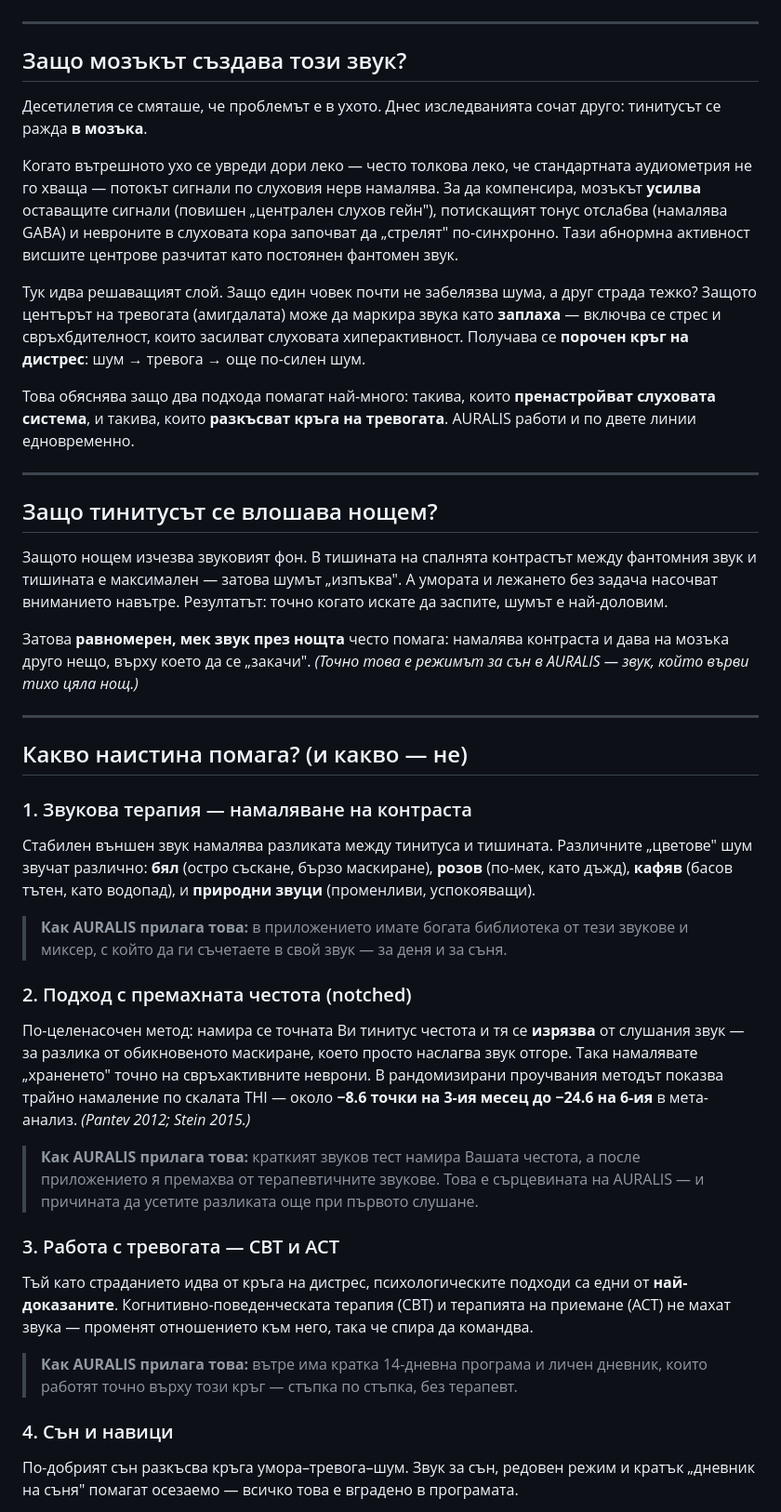
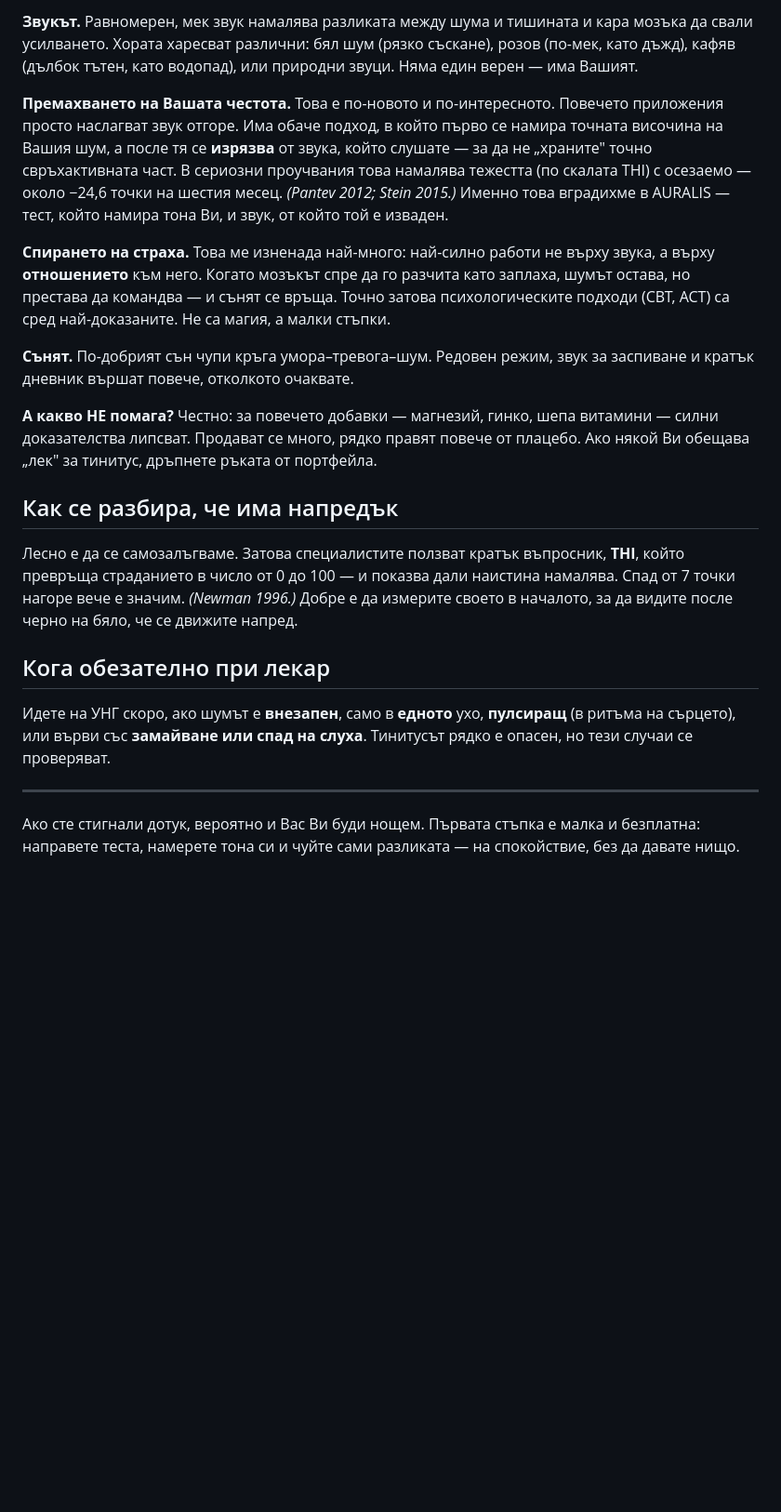
Before and after one commit to tiholenev-tech/tinnitus-app, a Markdown page: content/articles/01-tinitus-shum-v-ushite.md, the part around one of its changes. Shown at 93% size. Drawn GitHub-style; blank space fills up the shorter version.

```diff
--- a/content/articles/01-tinitus-shum-v-ushite.md
+++ b/content/articles/01-tinitus-shum-v-ushite.md
@@ -28,47 +42,22 @@ updated: 2026-06-04
+**Звукът.** Равномерен, мек звук намалява разликата между шума и тишината и кара мозъка да свали усилването. Хората харесват различни: бял шум (рязко съскане), розов (по-мек, като дъжд), кафяв (дълбок тътен, като водопад), или природни звуци. Няма един верен — има Вашият.
+
+**Премахването на Вашата честота.** Това е по-новото и по-интересното. Повечето приложения просто наслагват звук отгоре. Има обаче подход, в който първо се намира точната височина на Вашия шум, а после тя се **изрязва** от звука, който слушате — за да не „храните" точно свръхактивната част. В сериозни проучвания това намалява тежестта (по скалата THI) с осезаемо — около −24,6 точки на шестия месец. *(Pantev 2012; Stein 2015.)* Именно това вградихме в AURALIS — тест, който намира тона Ви, и звук, от който той е изваден.
+
+**Спирането на страха.** Това ме изненада най-много: най-силно работи не върху звука, а върху **отношението** към него. Когато мозъкът спре да го разчита като заплаха, шумът остава, но престава да командва — и сънят се връща. Точно затова психологическите подходи (CBT, ACT) са сред най-доказаните. Не са магия, а малки стъпки.
+
+**Сънят.** По-добрият сън чупи кръга умора–тревога–шум. Редовен режим, звук за заспиване и кратък дневник вършат повече, отколкото очаквате.
+
+**А какво НЕ помага?** Честно: за повечето добавки — магнезий, гинко, шепа витамини — силни доказателства липсват. Продават се много, рядко правят повече от плацебо. Ако някой Ви обещава „лек" за тинитус, дръпнете ръката от портфейла.
+
+## Как се разбира, че има напредък
+
+Лесно е да се самозалъгваме. Затова специалистите ползват кратък въпросник, **THI**, който превръща страданието в число от 0 до 100 — и показва дали наистина намалява. Спад от 7 точки нагоре вече е значим. *(Newman 1996.)* Добре е да измерите своето в началото, за да видите после черно на бяло, че се движите напред.
+
+## Кога обезателно при лекар
+
+Идете на УНГ скоро, ако шумът е **внезапен**, само в **едното** ухо, **пулсиращ** (в ритъма на сърцето), или върви със **замайване или спад на слуха**. Тинитусът рядко е опасен, но тези случаи се проверяват.
 
 ---
 
-## Защо мозъкът създава този звук?
+Ако сте стигнали дотук, вероятно и Вас Ви буди нощем. Първата стъпка е малка и безплатна: направете теста, намерете тона си и чуйте сами разликата — на спокойствие, без да давате нищо.
 
-Десетилетия се смяташе, че проблемът е в ухото. Днес изследванията сочат друго: тинитусът се ражда **в мозъка**.
-
-Когато вътрешното ухо се увреди дори леко — често толкова леко, че стандартната аудиометрия не го хваща — потокът сигнали по слуховия нерв намалява. За да компенсира, мозъкът **усилва** оставащите сигнали (повишен „централен слухов гейн"), потискащият тонус отслабва (намалява GABA) и невроните в слуховата кора започват да „стрелят" по-синхронно. Тази абнормна активност висшите центрове разчитат като постоянен фантомен звук.
-
-Тук идва решаващият слой. Защо един човек почти не забелязва шума, а друг страда тежко? Защото центърът на тревогата (амигдалата) може да маркира звука като **заплаха** — включва се стрес и свръхбдителност, които засилват слуховата хиперактивност. Получава се **порочен кръг на дистрес**: шум → тревога → още по-силен шум.
-
-Това обяснява защо два подхода помагат най-много: такива, които **пренастройват слуховата система**, и такива, които **разкъсват кръга на тревогата**. AURALIS работи и по двете линии едновременно.
-
----
-
-## Защо тинитусът се влошава нощем?
-
-Защото нощем изчезва звуковият фон. В тишината на спалнята контрастът между фантомния звук и тишината е максимален — затова шумът „изпъква". А умората и лежането без задача насочват вниманието навътре. Резултатът: точно когато искате да заспите, шумът е най-доловим.
-
-Затова **равномерен, мек звук през нощта** често помага: намалява контраста и дава на мозъка друго нещо, върху което да се „закачи". *(Точно това е режимът за сън в AURALIS — звук, който върви тихо цяла нощ.)*
-
----
-
-## Какво наистина помага? (и какво — не)
-
-### 1. Звукова терапия — намаляване на контраста
-
-Стабилен външен звук намалява разликата между тинитуса и тишината. Различните „цветове" шум звучат различно: **бял** (остро съскане, бързо маскиране), **розов** (по-мек, като дъжд), **кафяв** (басов тътен, като водопад), и **природни звуци** (променливи, успокояващи).
-
-> **Как AURALIS прилага това:** в приложението имате богата библиотека от тези звукове и миксер, с който да ги съчетаете в свой звук — за деня и за съня.
-
-### 2. Подход с премахната честота (notched)
-
-По-целенасочен метод: намира се точната Ви тинитус честота и тя се **изрязва** от слушания звук — за разлика от обикновеното маскиране, което просто наслагва звук отгоре. Така намалявате „храненето" точно на свръхактивните неврони. В рандомизирани проучвания методът показва трайно намаление по скалата THI — около **−8.6 точки на 3-ия месец до −24.6 на 6-ия** в мета-анализ. *(Pantev 2012; Stein 2015.)*
-
-> **Как AURALIS прилага това:** краткият звуков тест намира Вашата честота, а после приложението я премахва от терапевтичните звукове. Това е сърцевината на AURALIS — и причината да усетите разликата още при първото слушане.
-
-### 3. Работа с тревогата — CBT и ACT
-
-Тъй като страданието идва от кръга на дистрес, психологическите подходи са едни от **най-доказаните**. Когнитивно-поведенческата терапия (CBT) и терапията на приемане (ACT) не махат звука — променят отношението към него, така че спира да командва.
-
-> **Как AURALIS прилага това:** вътре има кратка 14-дневна програма и личен дневник, които работят точно върху този кръг — стъпка по стъпка, без терапевт.
-
-### 4. Сън и навици
-
-По-добрият сън разкъсва кръга умора–тревога–шум. Звук за сън, редовен режим и кратък „дневник на съня" помагат осезаемо — всичко това е вградено в програмата.
-
```
Also changed, not shown: other parts of content/articles/01-tinitus-shum-v-ushite.md (+32 -65 lines).
